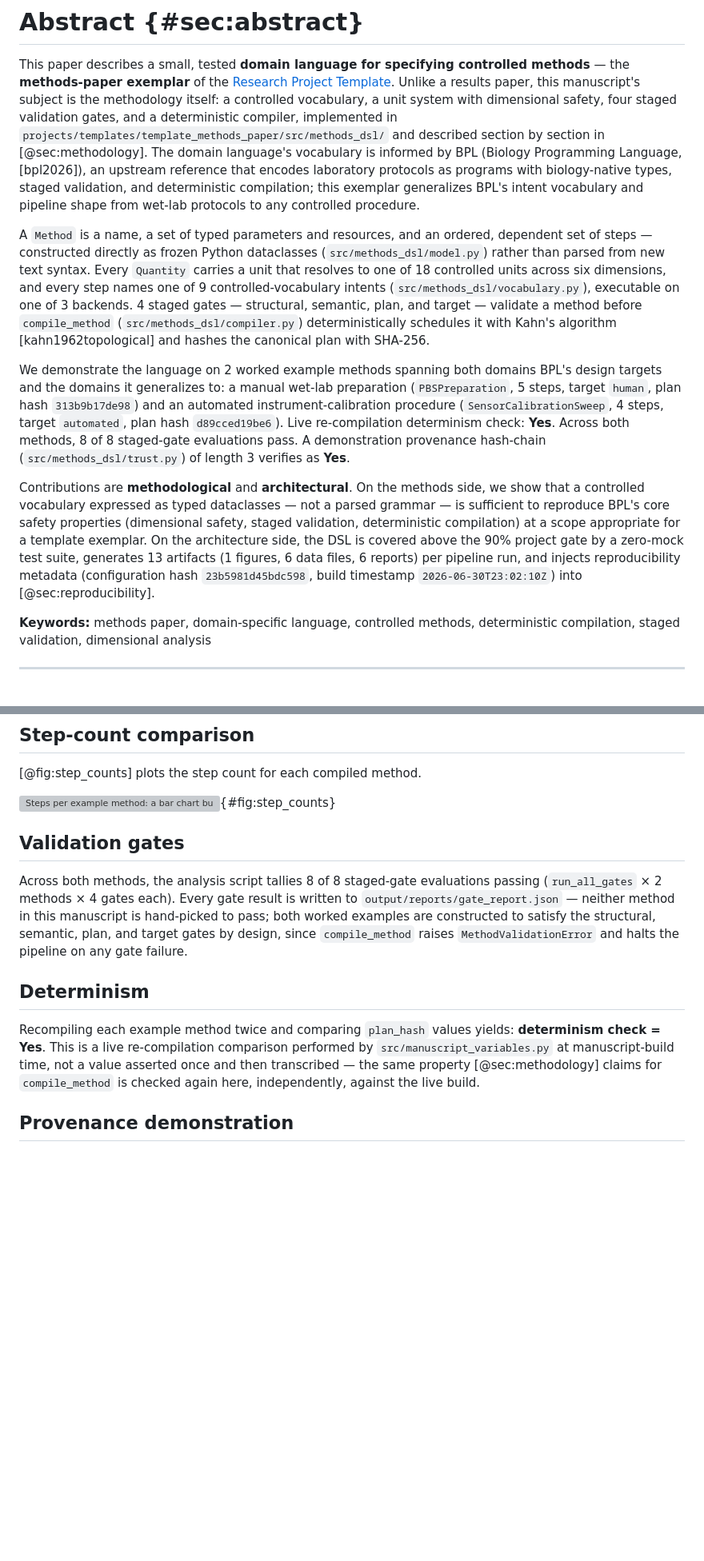
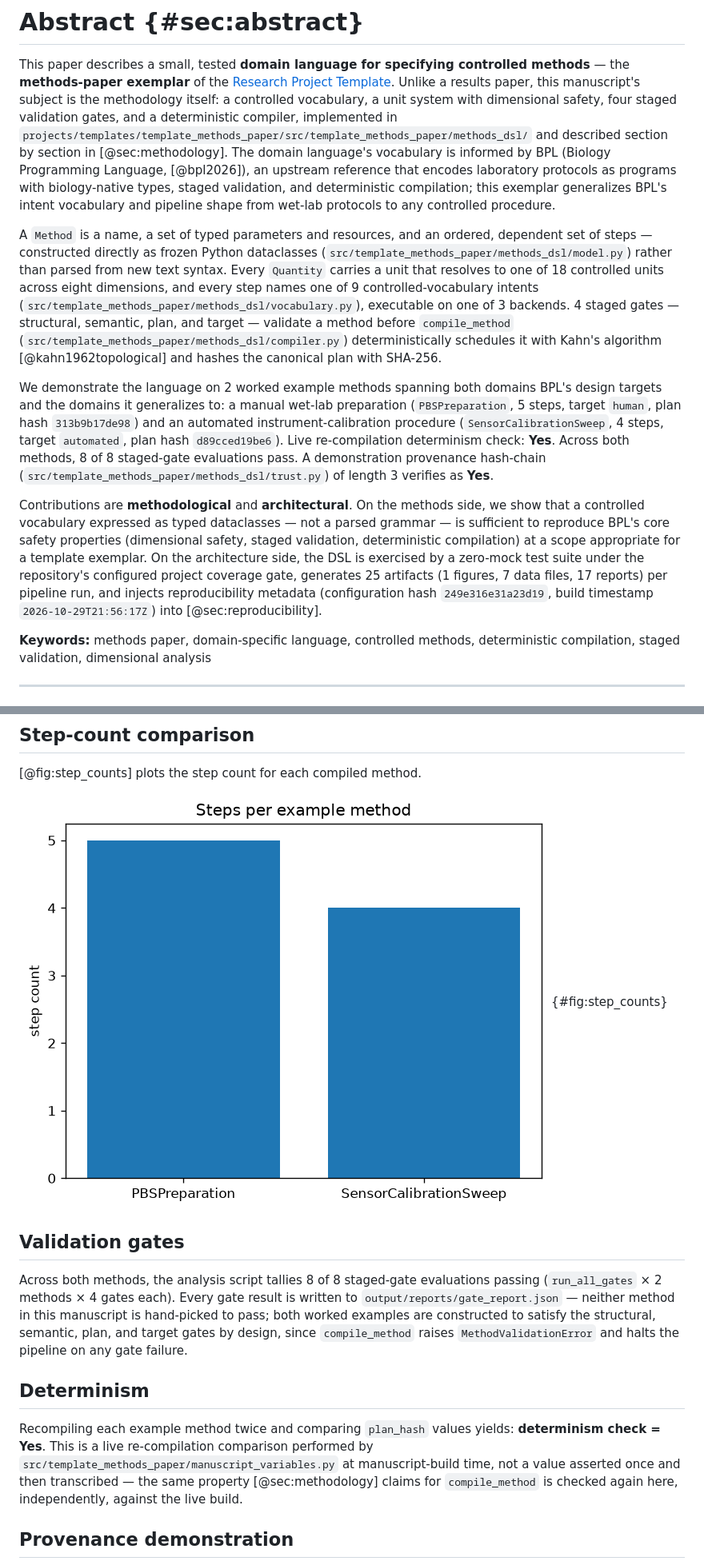
Before and after one commit to docxology/template_methods_paper, a Markdown page: _combined_manuscript.md, 2 parts joined by grey strips. Shown at 80% size. Drawn GitHub-style; pictures changed too: figures/step_counts.png (added); blank space fills up the shorter version; grey boxes are pictures that could not be loaded.

```diff
--- a/_combined_manuscript.md
+++ b/_combined_manuscript.md
@@ -6,25 +6,25 @@ controlled methods** — the **methods-paper exemplar** of the
 results paper, this manuscript's subject is the methodology itself: a
 controlled vocabulary, a unit system with dimensional safety, four staged
 validation gates, and a deterministic compiler, implemented in
-`projects/templates/template_methods_paper/src/methods_dsl/` and described
+`projects/templates/template_methods_paper/src/template_methods_paper/methods_dsl/` and described
 section by section in [@sec:methodology]. The domain language's vocabulary is
 informed by BPL (Biology Programming Language,
-[bpl2026]), an upstream reference that encodes laboratory protocols as
+[@bpl2026]), an upstream reference that encodes laboratory protocols as
 programs with biology-native types, staged validation, and deterministic
 compilation; this exemplar generalizes BPL's intent vocabulary and pipeline
 shape from wet-lab protocols to any controlled procedure.
 
 A `Method` is a name, a set of typed parameters and resources, and an
 ordered, dependent set of steps — constructed directly as frozen Python
-dataclasses (`src/methods_dsl/model.py`) rather than parsed from new text
+dataclasses (`src/template_methods_paper/methods_dsl/model.py`) rather than parsed from new text
 syntax. Every `Quantity` carries a unit that resolves to one of
-18 controlled units across six dimensions, and every step
+18 controlled units across eight dimensions, and every step
 names one of 9 controlled-vocabulary intents
-(`src/methods_dsl/vocabulary.py`), executable on one of 3
+(`src/template_methods_paper/methods_dsl/vocabulary.py`), executable on one of 3
 backends. 4 staged gates — structural, semantic, plan, and
 target — validate a method before `compile_method`
-(`src/methods_dsl/compiler.py`) deterministically schedules it with Kahn's
-algorithm [kahn1962topological] and hashes the canonical plan with SHA-256.
+(`src/template_methods_paper/methods_dsl/compiler.py`) deterministically schedules it with Kahn's
+algorithm [@kahn1962topological] and hashes the canonical plan with SHA-256.
 
 We demonstrate the language on 2 worked example
 methods spanning both domains BPL's design targets and the domains it
@@ -36,7 +36,7 @@ target `automated`, plan hash `d89cced19be6`).
 Live re-compilation determinism check: **Yes**. Across both
 methods, 8 of 8 staged-gate
 evaluations pass. A demonstration provenance hash-chain
-(`src/methods_dsl/trust.py`) of length 3 verifies as
+(`src/template_methods_paper/methods_dsl/trust.py`) of length 3 verifies as
 **Yes**.
 
 Contributions are **methodological** and **architectural**. On the methods
@@ -44,12 +44,12 @@ side, we show that a controlled vocabulary expressed as typed dataclasses —
 not a parsed grammar — is sufficient to reproduce BPL's core safety
 properties (dimensional safety, staged validation, deterministic
 compilation) at a scope appropriate for a template exemplar. On the
-architecture side, the DSL is covered above the 90% project gate by a
-zero-mock test suite, generates 13 artifacts
-(1 figures, 6 data files,
-6 reports) per pipeline run, and injects reproducibility
-metadata (configuration hash `23b5981d45bdc598`, build timestamp
-`2026-06-30T23:02:10Z`) into [@sec:reproducibility].
+architecture side, the DSL is exercised by a zero-mock test suite under the
+repository's configured project coverage gate, generates 25 artifacts
+(1 figures, 7 data files,
+17 reports) per pipeline run, and injects reproducibility
+metadata (configuration hash `249e316e31a23d19`, build timestamp
+`2026-10-29T21:56:17Z`) into [@sec:reproducibility].
 
 **Keywords:** methods paper, domain-specific language, controlled methods, deterministic compilation, staged validation, dimensional analysis
 
@@ -333,7 +339,7 @@ protocols, as [@sec:introduction] claims.
 
 [@fig:step_counts] plots the step count for each compiled method.
 
-![Steps per example method: a bar chart built from `len(plan.steps)` for each plan in `output/data/compiled_plans.json`, plotted by `scripts/methods_analysis.py`.](../figures/step_counts.png){#fig:step_counts}
+![Steps per example method: a bar chart built from `len(plan.steps)` for each plan in `output/data/compiled_plans.json`, plotted by `scripts/methods_analysis.py`.](figures/step_counts.png){#fig:step_counts}
 
 ## Validation gates
 
@@ -350,7 +356,7 @@ target gates by design, since `compile_method` raises
 
 Recompiling each example method twice and comparing `plan_hash` values
 yields: **determinism check = Yes**. This is a live
-re-compilation comparison performed by `src/manuscript_variables.py` at
+re-compilation comparison performed by `src/template_methods_paper/manuscript_variables.py` at
 manuscript-build time, not a value asserted once and then transcribed — the
 same property [@sec:methodology] claims for `compile_method` is checked
 again here, independently, against the live build.
```
Also changed, not shown: other parts of _combined_manuscript.md (+66 -57 lines), 14 other files.
